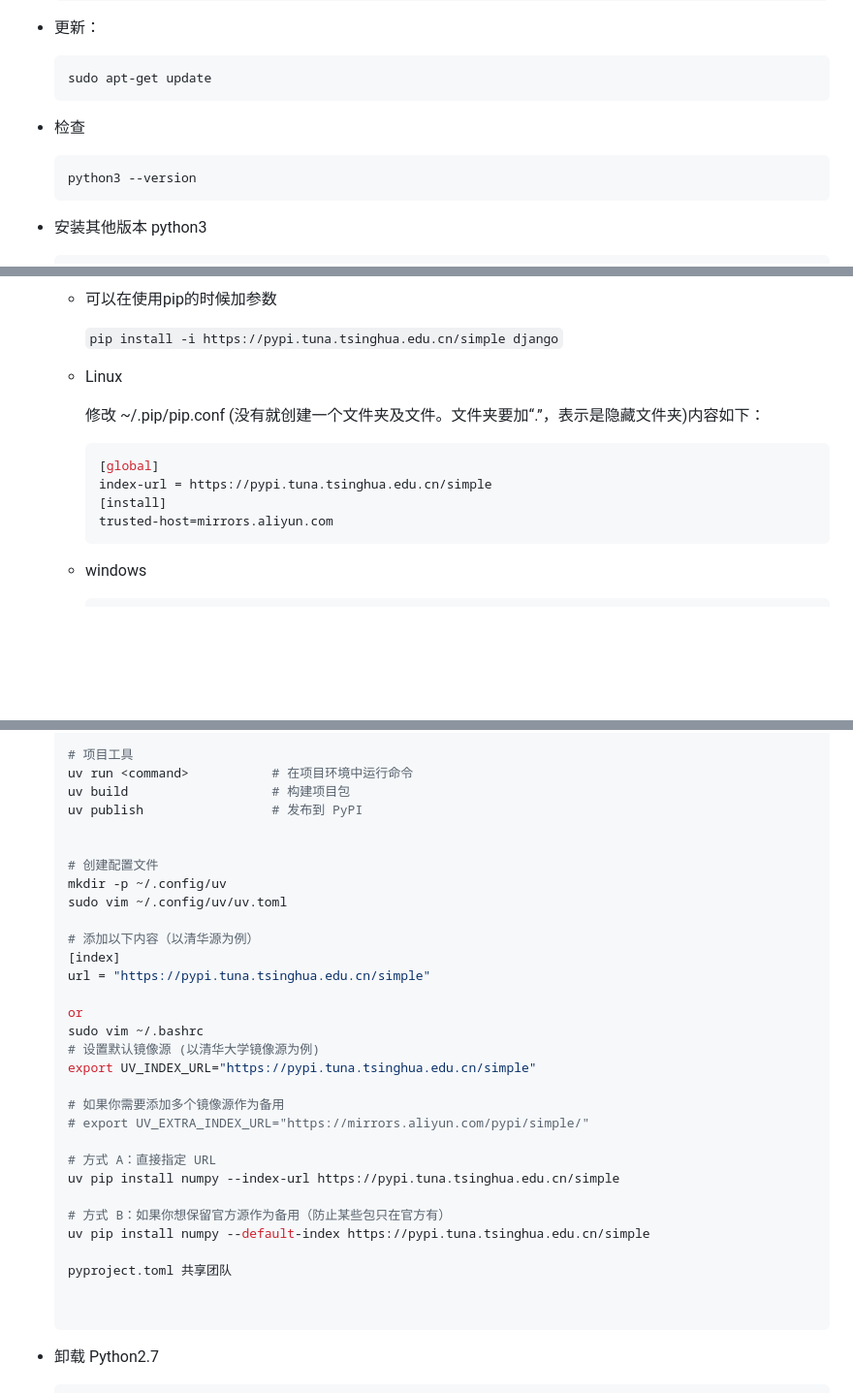
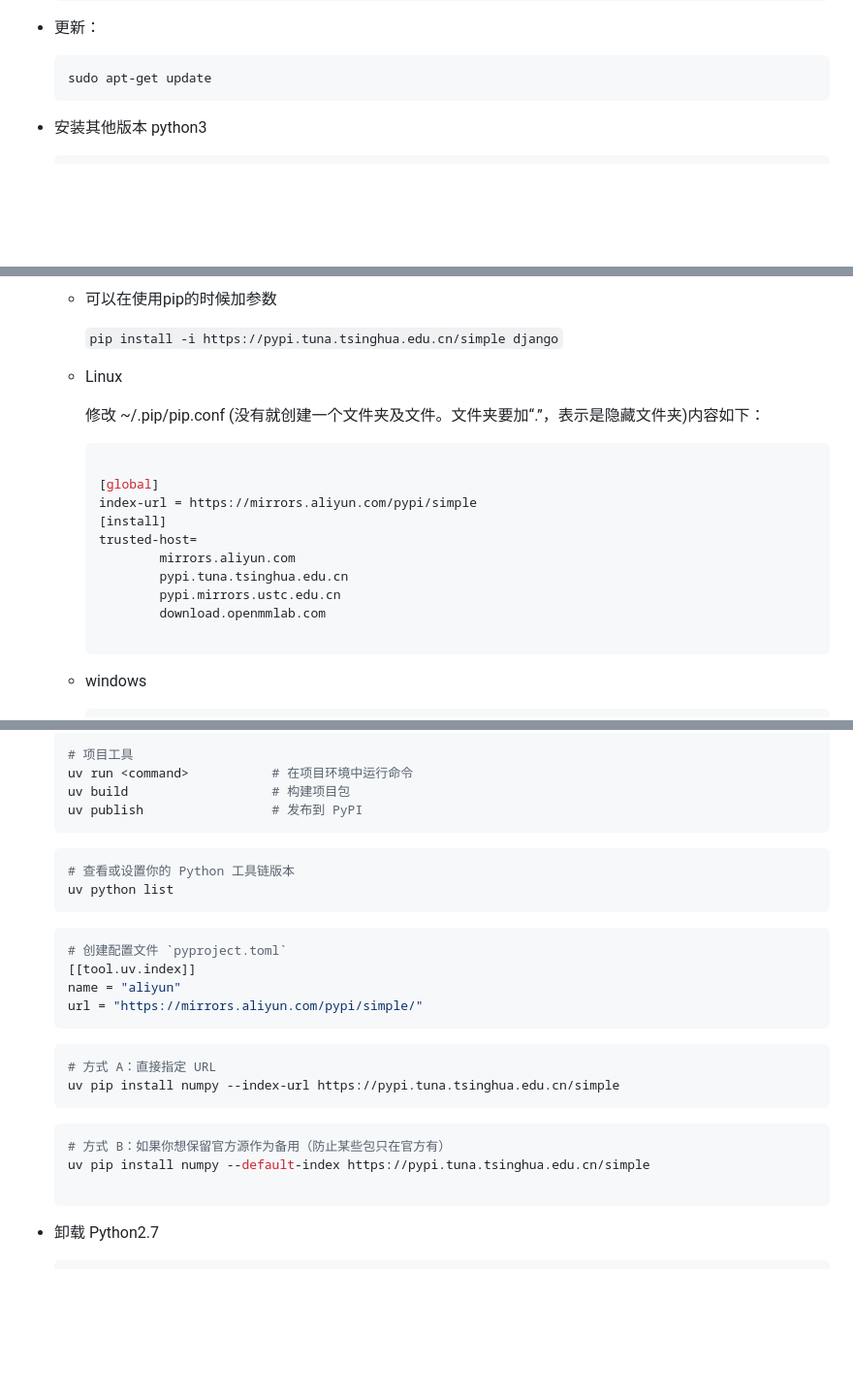
Before and after one commit to androllen/MsWSL, a Markdown page: 0x02-WSL/04.WSL_VirtualEnv/README.md, 3 parts joined by grey strips. Shown at 97% size. Drawn GitHub-style; blank space fills up the shorter version.

Commit message:
Modify PIP source URLs and enhance setup instructions
Updated README.md to change PIP source URLs and improve instructions for Python environment setup.

````diff
--- a/0x02-WSL/04.WSL_VirtualEnv/README.md
+++ b/0x02-WSL/04.WSL_VirtualEnv/README.md
@@ -47,11 +47,6 @@ title: Linux 虚拟环境
   sudo apt-get update
   ```
 
-- 检查
-
-  ```sh
-  python3 --version
-  ```
 
 - 安装其他版本 python3
 
@@ -107,10 +103,16 @@ title: Linux 虚拟环境
     修改 ~/.pip/pip.conf (没有就创建一个文件夹及文件。文件夹要加“.”，表示是隐藏文件夹)内容如下：
 
     ```sh
+
     [global]
-    index-url = https://pypi.tuna.tsinghua.edu.cn/simple
+    index-url = https://mirrors.aliyun.com/pypi/simple
     [install]
-    trusted-host=mirrors.aliyun.com
+    trusted-host=
+            mirrors.aliyun.com
+            pypi.tuna.tsinghua.edu.cn
+            pypi.mirrors.ustc.edu.cn
+            download.openmmlab.com
+
     ```
 
   - windows
@@ -219,32 +221,30 @@ title: Linux 虚拟环境
   uv run <command>           # 在项目环境中运行命令
   uv build                   # 构建项目包
   uv publish                 # 发布到 PyPI
+  ```
 
 
-  # 创建配置文件
-  mkdir -p ~/.config/uv
-  sudo vim ~/.config/uv/uv.toml
+  ```bash
+  # 查看或设置你的 Python 工具链版本
+  uv python list
+  ```
 
-  # 添加以下内容（以清华源为例）
-  [index]
-  url = "https://pypi.tuna.tsinghua.edu.cn/simple"
 
-  or
-  sudo vim ~/.bashrc
-  # 设置默认镜像源 (以清华大学镜像源为例)
-  export UV_INDEX_URL="https://pypi.tuna.tsinghua.edu.cn/simple"
+  ```bash
+  # 创建配置文件 `pyproject.toml`
+  [[tool.uv.index]]
+  name = "aliyun"
+  url = "https://mirrors.aliyun.com/pypi/simple/"
+  ```
 
-  # 如果你需要添加多个镜像源作为备用
-  # export UV_EXTRA_INDEX_URL="https://mirrors.aliyun.com/pypi/simple/"
-
+  ```bash
   # 方式 A：直接指定 URL
   uv pip install numpy --index-url https://pypi.tuna.tsinghua.edu.cn/simple
+  ```
 
+  ```bash
   # 方式 B：如果你想保留官方源作为备用（防止某些包只在官方有）
   uv pip install numpy --default-index https://pypi.tuna.tsinghua.edu.cn/simple
-
-  pyproject.toml 共享团队
-
 
   ```
 
````
Also changed, not shown: other parts of 0x02-WSL/04.WSL_VirtualEnv/README.md (+2 -1 lines).
